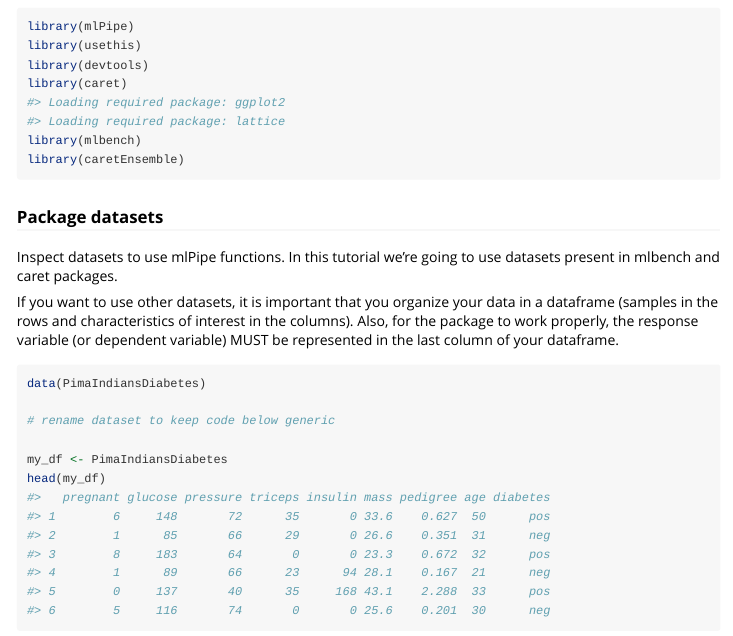
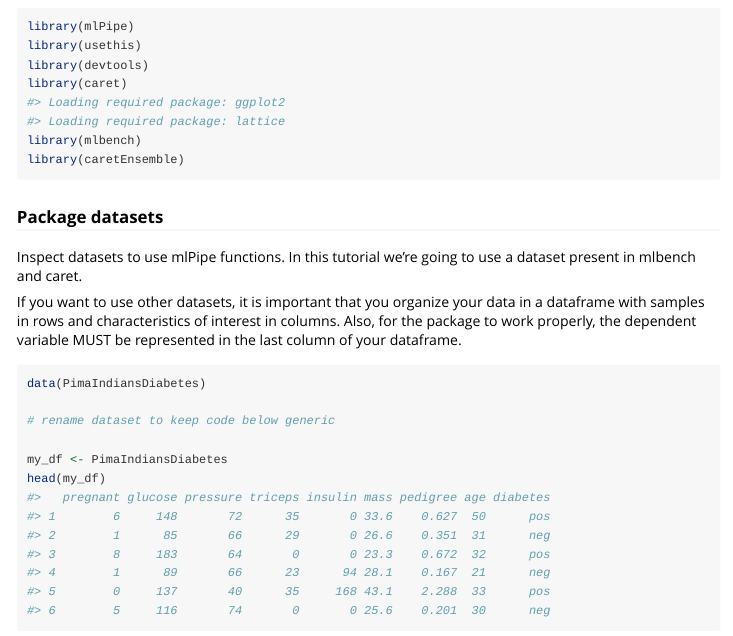
Before and after one commit to sallesmath/mlPipe, an R Markdown document (vignettes/ml-vignette.Rmd): the page in a window 1100 px wide, from 140 px down. Rendered offline with R 4.5, knitr and Pandoc, with nearby package versions; some code elsewhere in the file could not run offline; long lines of code are wrapped.

Commit message:
Small updates

````diff
--- a/vignettes/ml-vignette.Rmd
+++ b/vignettes/ml-vignette.Rmd
@@ -26,9 +26,9 @@ library(caretEnsemble)
 ```
 
 ### Package datasets
-Inspect datasets to use mlPipe functions. In this tutorial we're going to use datasets present in mlbench and caret packages.
+Inspect datasets to use mlPipe functions. In this tutorial we're going to use a dataset present in mlbench and caret.
 
-If you want to use other datasets, it is important that you organize your data in a dataframe (samples in the rows and characteristics of interest in the columns). Also, for the package to work properly, the response variable (or dependent variable) MUST be represented in the last column of your dataframe.
+If you want to use other datasets, it is important that you organize your data in a dataframe with samples in rows and characteristics of interest in columns. Also, for the package to work properly, the dependent variable MUST be represented in the last column of your dataframe.
 ```{r}
 data(PimaIndiansDiabetes)
 
````
Also changed, not shown: vignettes/ml-vignette.Rmd (1 more changed lines), 3 other files.
